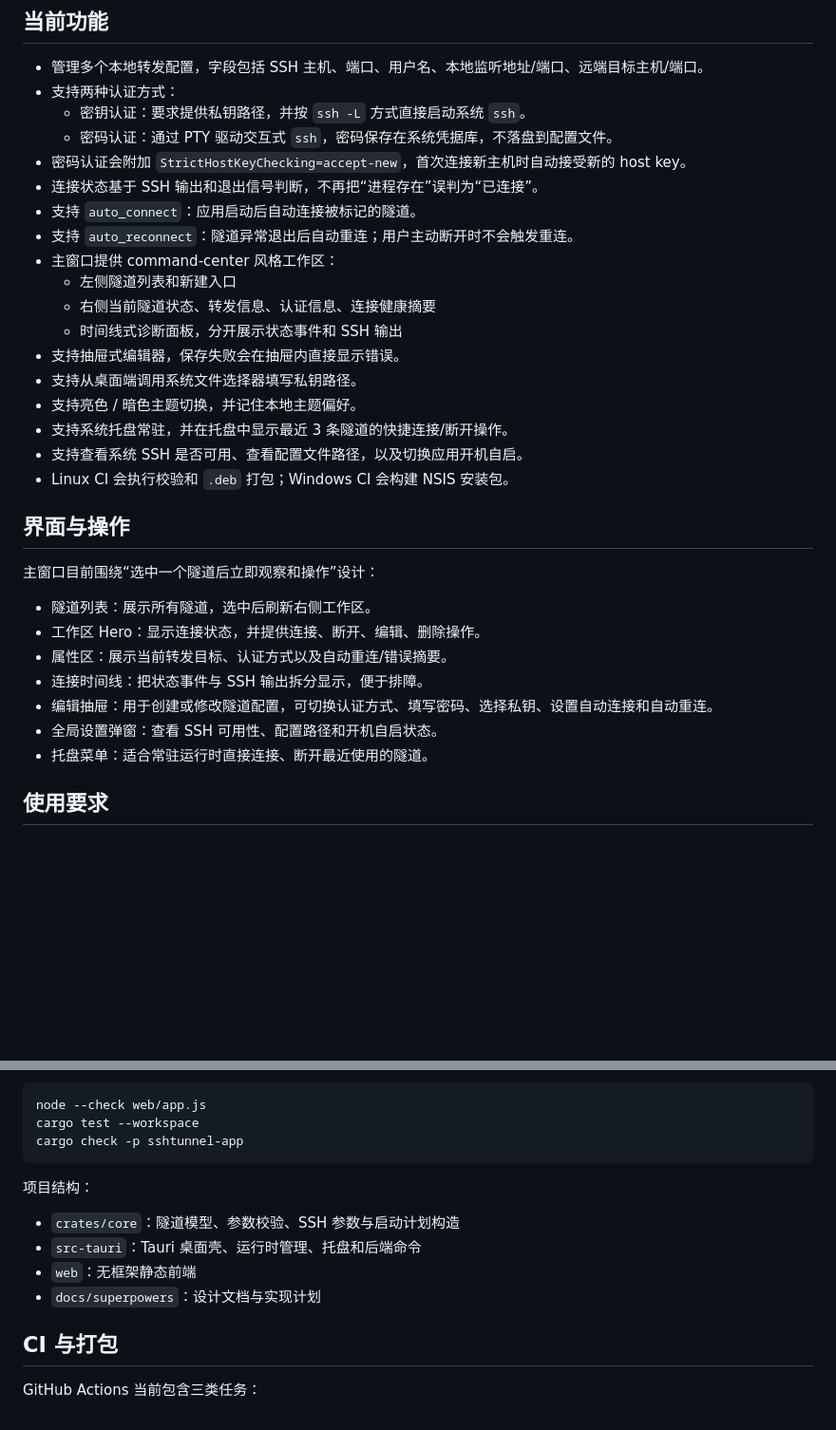
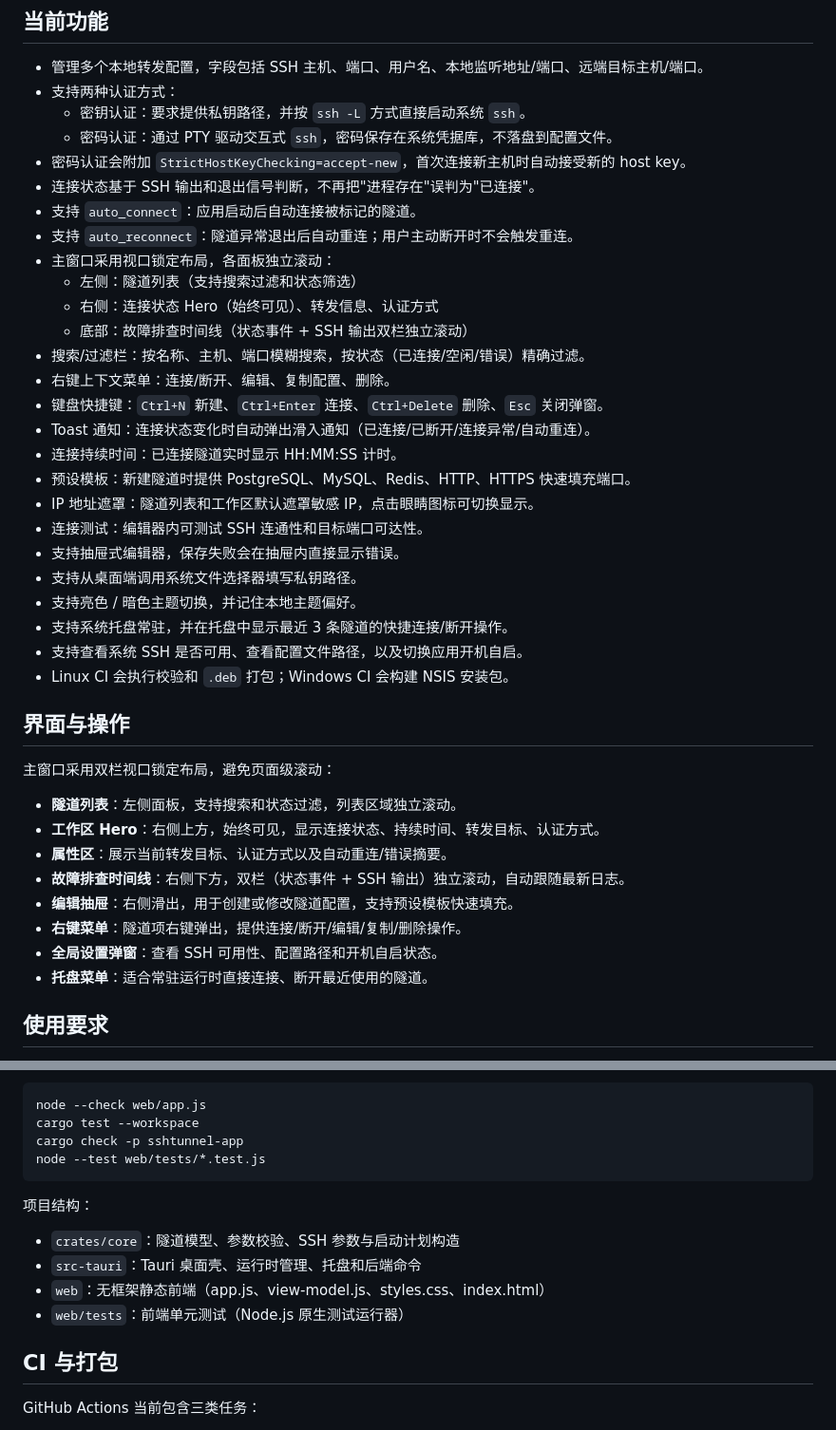
Before and after one commit to keepon-online/sshtunnel, a Markdown page: README.md, 2 parts joined by grey strips. Shown at 95% size. Rendered like a GitHub page; blank space fills up the shorter version.

Commit message:
docs: update README to reflect v2 UI features and viewport-locked layout
Co-Authored-By: Claude Opus 4.6 <noreply@anthropic.com>

````diff
--- a/README.md
+++ b/README.md
@@ -9,13 +9,21 @@
   - 密钥认证：要求提供私钥路径，并按 `ssh -L` 方式直接启动系统 `ssh`。
   - 密码认证：通过 PTY 驱动交互式 `ssh`，密码保存在系统凭据库，不落盘到配置文件。
 - 密码认证会附加 `StrictHostKeyChecking=accept-new`，首次连接新主机时自动接受新的 host key。
-- 连接状态基于 SSH 输出和退出信号判断，不再把“进程存在”误判为“已连接”。
+- 连接状态基于 SSH 输出和退出信号判断，不再把"进程存在"误判为"已连接"。
 - 支持 `auto_connect`：应用启动后自动连接被标记的隧道。
 - 支持 `auto_reconnect`：隧道异常退出后自动重连；用户主动断开时不会触发重连。
-- 主窗口提供 command-center 风格工作区：
-  - 左侧隧道列表和新建入口
-  - 右侧当前隧道状态、转发信息、认证信息、连接健康摘要
-  - 时间线式诊断面板，分开展示状态事件和 SSH 输出
+- 主窗口采用视口锁定布局，各面板独立滚动：
+  - 左侧：隧道列表（支持搜索过滤和状态筛选）
+  - 右侧：连接状态 Hero（始终可见）、转发信息、认证方式
+  - 底部：故障排查时间线（状态事件 + SSH 输出双栏独立滚动）
+- 搜索/过滤栏：按名称、主机、端口模糊搜索，按状态（已连接/空闲/错误）精确过滤。
+- 右键上下文菜单：连接/断开、编辑、复制配置、删除。
+- 键盘快捷键：`Ctrl+N` 新建、`Ctrl+Enter` 连接、`Ctrl+Delete` 删除、`Esc` 关闭弹窗。
+- Toast 通知：连接状态变化时自动弹出滑入通知（已连接/已断开/连接异常/自动重连）。
+- 连接持续时间：已连接隧道实时显示 HH:MM:SS 计时。
+- 预设模板：新建隧道时提供 PostgreSQL、MySQL、Redis、HTTP、HTTPS 快速填充端口。
+- IP 地址遮罩：隧道列表和工作区默认遮罩敏感 IP，点击眼睛图标可切换显示。
+- 连接测试：编辑器内可测试 SSH 连通性和目标端口可达性。
 - 支持抽屉式编辑器，保存失败会在抽屉内直接显示错误。
 - 支持从桌面端调用系统文件选择器填写私钥路径。
 - 支持亮色 / 暗色主题切换，并记住本地主题偏好。
@@ -25,15 +33,16 @@
 
 ## 界面与操作
 
-主窗口目前围绕“选中一个隧道后立即观察和操作”设计：
+主窗口采用双栏视口锁定布局，避免页面级滚动：
 
-- 隧道列表：展示所有隧道，选中后刷新右侧工作区。
-- 工作区 Hero：显示连接状态，并提供连接、断开、编辑、删除操作。
-- 属性区：展示当前转发目标、认证方式以及自动重连/错误摘要。
-- 连接时间线：把状态事件与 SSH 输出拆分显示，便于排障。
-- 编辑抽屉：用于创建或修改隧道配置，可切换认证方式、填写密码、选择私钥、设置自动连接和自动重连。
-- 全局设置弹窗：查看 SSH 可用性、配置路径和开机自启状态。
-- 托盘菜单：适合常驻运行时直接连接、断开最近使用的隧道。
+- **隧道列表**：左侧面板，支持搜索和状态过滤，列表区域独立滚动。
+- **工作区 Hero**：右侧上方，始终可见，显示连接状态、持续时间、转发目标、认证方式。
+- **属性区**：展示当前转发目标、认证方式以及自动重连/错误摘要。
+- **故障排查时间线**：右侧下方，双栏（状态事件 + SSH 输出）独立滚动，自动跟随最新日志。
+- **编辑抽屉**：右侧滑出，用于创建或修改隧道配置，支持预设模板快速填充。
+- **右键菜单**：隧道项右键弹出，提供连接/断开/编辑/复制/删除操作。
+- **全局设置弹窗**：查看 SSH 可用性、配置路径和开机自启状态。
+- **托盘菜单**：适合常驻运行时直接连接、断开最近使用的隧道。
 
 ## 使用要求
 
@@ -67,14 +76,15 @@ export PATH="$HOME/.cargo/bin:$PATH"
 node --check web/app.js
 cargo test --workspace
 cargo check -p sshtunnel-app
+node --test web/tests/*.test.js
 ```
 
 项目结构：
 
 - `crates/core`：隧道模型、参数校验、SSH 参数与启动计划构造
 - `src-tauri`：Tauri 桌面壳、运行时管理、托盘和后端命令
-- `web`：无框架静态前端
-- `docs/superpowers`：设计文档与实现计划
+- `web`：无框架静态前端（app.js、view-model.js、styles.css、index.html）
+- `web/tests`：前端单元测试（Node.js 原生测试运行器）
 
 ## CI 与打包
 
````
